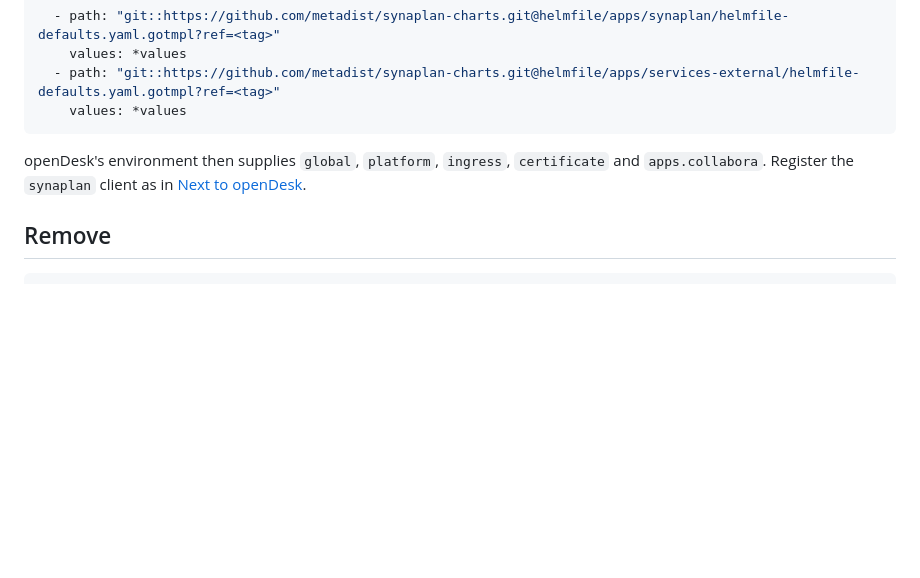
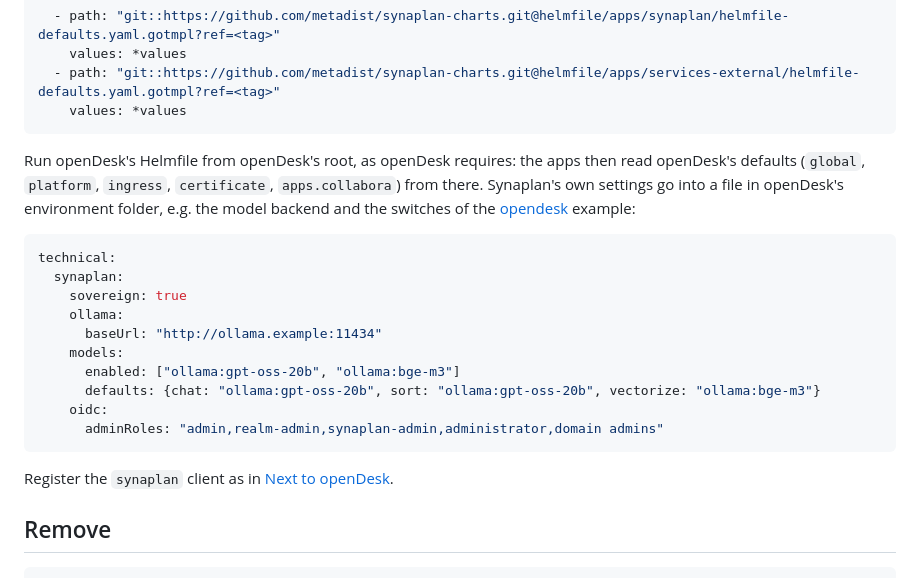
Before and after one commit to metadist/synaplan-charts, a Markdown page: helmfile/README.md, the part around the change. Rendered like a GitHub page; blank space fills up the shorter version.

Commit message:
docs(helmfile): where Synaplan's settings go inside openDesk

````diff
--- a/helmfile/README.md
+++ b/helmfile/README.md
@@ -199,9 +199,26 @@ Synaplan becomes an app of an openDesk by adding the two apps to the
     values: *values
 ```
 
-openDesk's environment then supplies `global`, `platform`, `ingress`,
-`certificate` and `apps.collabora`. Register the `synaplan` client as in
-[Next to openDesk](#next-to-opendesk).
+Run openDesk's Helmfile from openDesk's root, as openDesk requires: the apps
+then read openDesk's defaults (`global`, `platform`, `ingress`,
+`certificate`, `apps.collabora`) from there. Synaplan's own settings go into
+a file in openDesk's environment folder, e.g. the model backend and the
+switches of the [opendesk](environments/opendesk/) example:
+
+```yaml
+technical:
+  synaplan:
+    sovereign: true
+    ollama:
+      baseUrl: "http://ollama.example:11434"
+    models:
+      enabled: ["ollama:gpt-oss-20b", "ollama:bge-m3"]
+      defaults: {chat: "ollama:gpt-oss-20b", sort: "ollama:gpt-oss-20b", vectorize: "ollama:bge-m3"}
+    oidc:
+      adminRoles: "admin,realm-admin,synaplan-admin,administrator,domain admins"
+```
+
+Register the `synaplan` client as in [Next to openDesk](#next-to-opendesk).
 
 ## Remove
 
````
